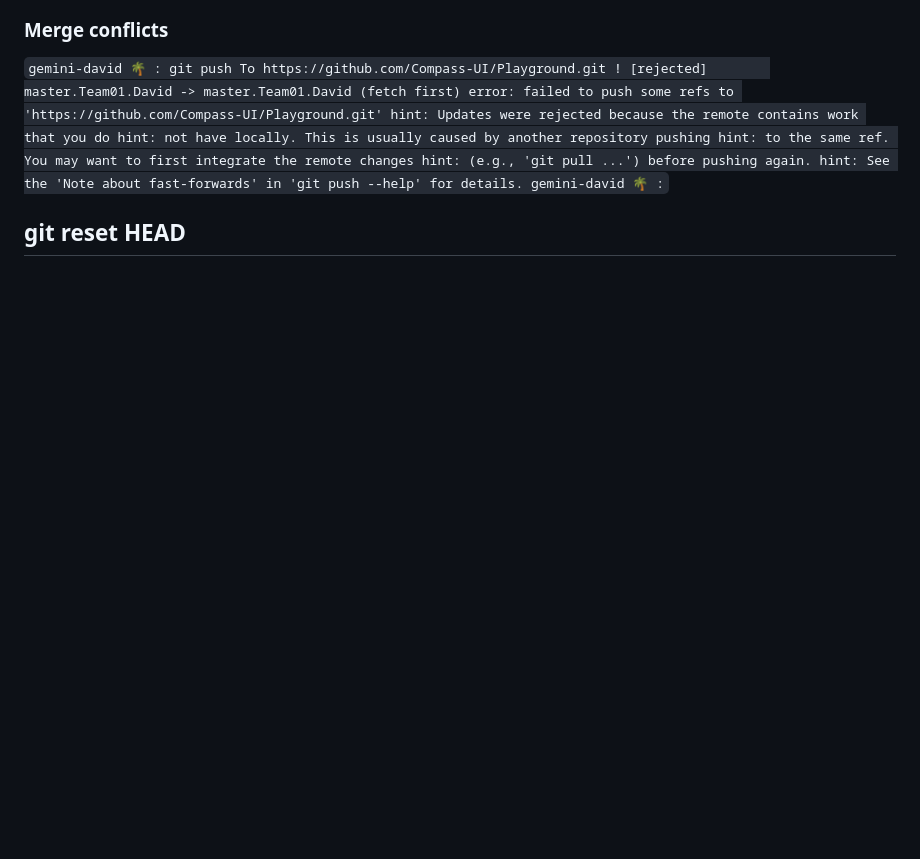
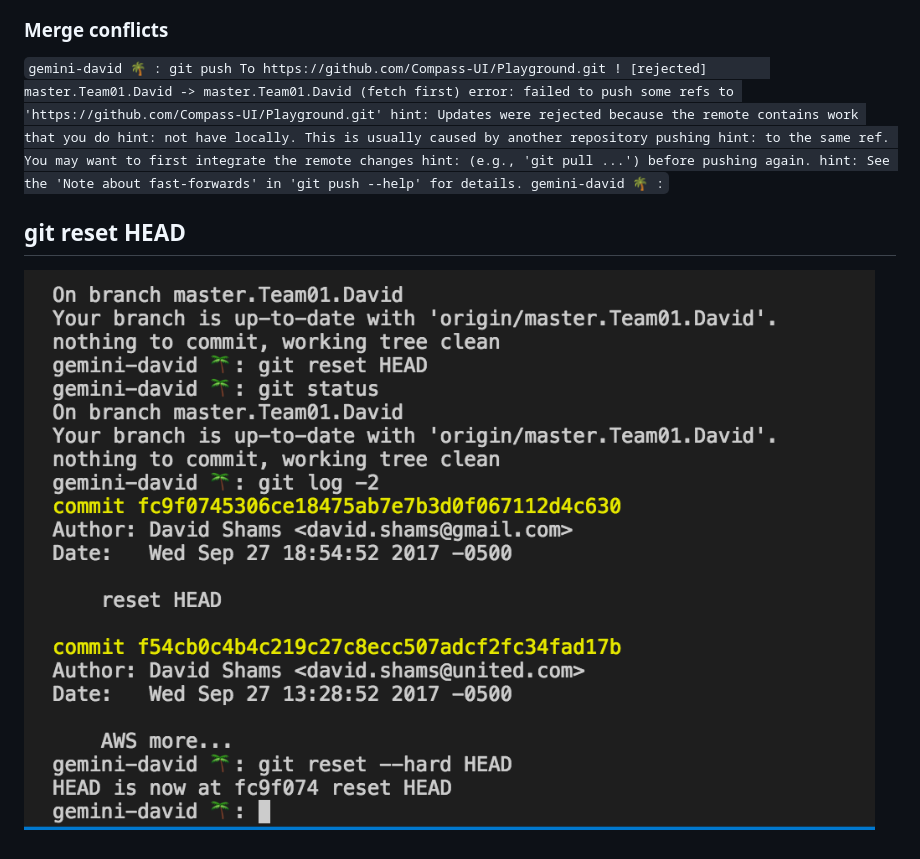
Before and after one commit to Compass-UI/Playground, a Markdown page: REAME.md, the part around the change. Drawn GitHub-style; pictures changed too: imgs/hard-reset-head.png (added); blank space fills up the shorter version.

Commit message:
git reset --hard HEAD

```diff
--- a/REAME.md
+++ b/REAME.md
@@ -65,3 +65,5 @@ hint: See the 'Note about fast-forwards' in 'git push --help' for details.
 gemini-david 🌴 :`
 
 ## git reset HEAD
+
+![git reset --hard HEAD](/imgs/hard-reset-head.png)
```
